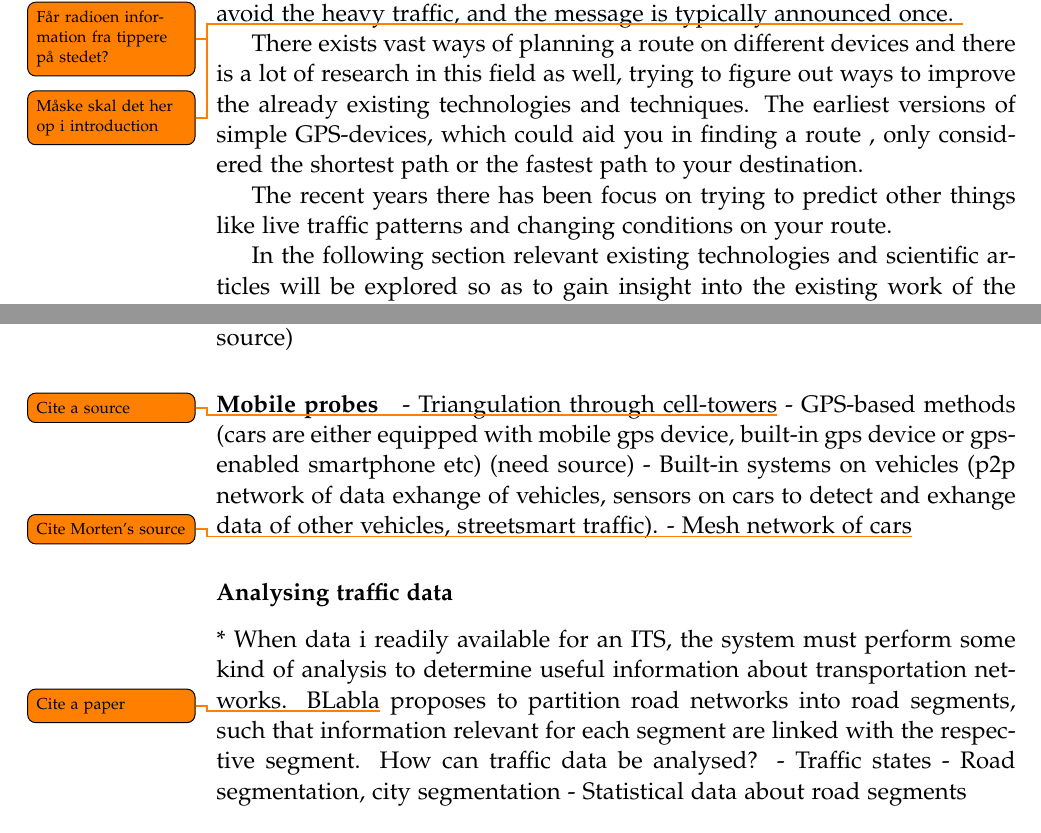
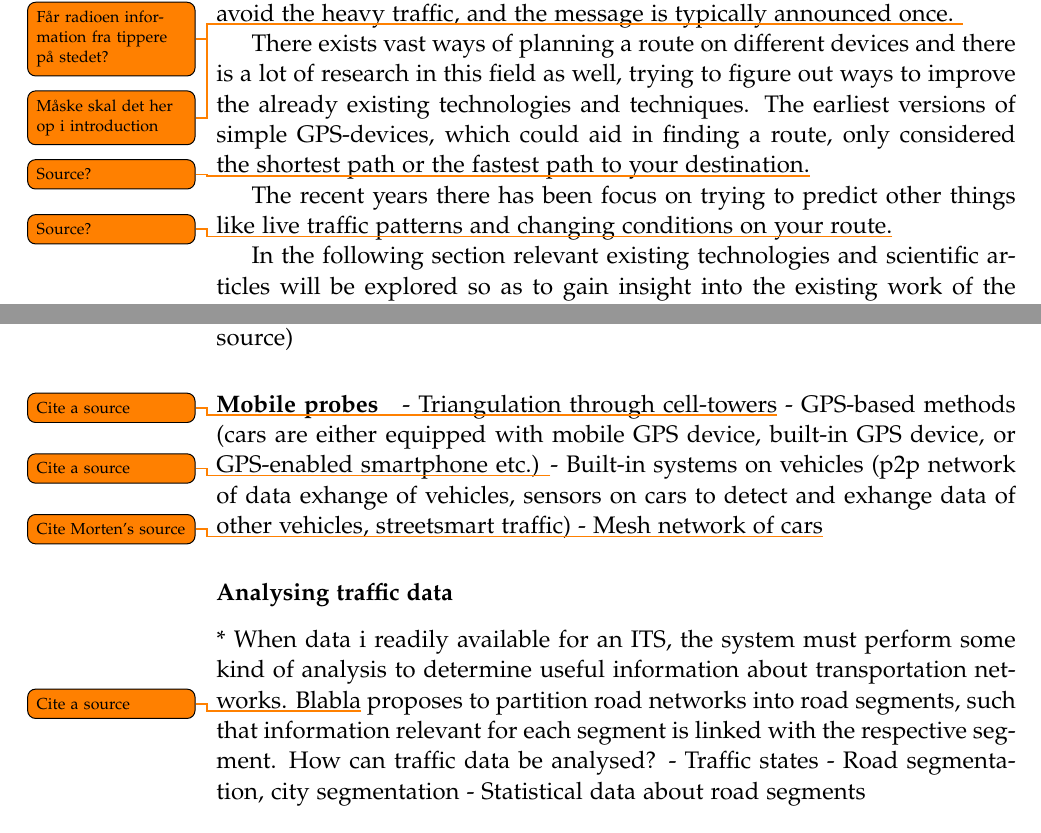
Before and after one commit to MortenRP/P5, a LaTeX thesis (report/master.tex, which reads report/sections/existing-work.tex): two parts of pages 14 and 16 of 27, joined at a grey line, cut so that both start at the same text. Compiled offline with pdfLaTeX.

Commit message:
Fixed bug

```diff
--- a/report/sections/existing-work.tex
+++ b/report/sections/existing-work.tex
@@ -1,9 +1,9 @@
 \section{Existing work}
 The simple way of receiving changing traffic information is through the radio in your car. This method is still a used to inform people if there has been some incident or if there is heavy traffic on some road. Though this is only to inform people and they usually do not suggest alternative routes to avoid the heavy traffic, and the message is typically announced once. \todo{Får radioen information fra tippere på stedet?} \todo{Måske skal det her op i introduction}
 
-There exists vast ways of planning a route on different devices and there is  a lot of research in this field as well, trying to figure out ways to improve the already existing technologies and techniques. The earliest versions of simple GPS-devices, which could aid you in finding a route , only considered the shortest path or the fastest path to your destination.
+There exists vast ways of planning a route on different devices and there is  a lot of research in this field as well, trying to figure out ways to improve the already existing technologies and techniques. The earliest versions of simple GPS-devices, which could aid in finding a route, only considered the shortest path or the fastest path to your destination.\todo{Source?}
 
-The recent years there has been focus on trying to predict other things like live traffic patterns and changing conditions on your route.
+The recent years there has been focus on trying to predict other things like live traffic patterns and changing conditions on your route.\todo{Source?}
 
 In the following section relevant existing technologies and scientific articles will be explored so as to gain insight into the existing work of the problem domain.
 %Though it is necessary to first explain shortly what GPS is and what it does, since it is the key technology for all route planning devices.
@@ -36,12 +36,12 @@ Any ITS must consider some data if it is to be of any real use for the user. Obt
 
 \paragraph{Mobile probes}
 - Triangulation through cell-towers\todo{Cite a source}
-- GPS-based methods (cars are either equipped with mobile gps device, built-in gps device or gps-enabled smartphone etc) (need source)
-- Built-in systems on vehicles (p2p network of data exhange of vehicles, sensors on cars to detect and exhange data of other vehicles, streetsmart traffic).
+- GPS-based methods (cars are either equipped with mobile GPS device, built-in GPS device, or GPS-enabled smartphone etc.) \todo{Cite a source}
+- Built-in systems on vehicles (p2p network of data exhange of vehicles, sensors on cars to detect and exhange data of other vehicles, streetsmart traffic)
 - Mesh network of cars\todo{Cite Morten's source}
 
 \subsubsection*{Analysing traffic data}*
-When data i readily available for an ITS, the system must perform some kind of analysis to determine useful information about transportation networks. BLabla\todo{Cite a paper} proposes to partition road networks into road segments, such that information relevant for each segment are linked with the respective segment.
+When data i readily available for an ITS, the system must perform some kind of analysis to determine useful information about transportation networks. Blabla\todo{Cite a source} proposes to partition road networks into road segments, such that information relevant for each segment is linked with the respective segment.
 How can traffic data be analysed?
 - Traffic states
 - Road segmentation, city segmentation
```
